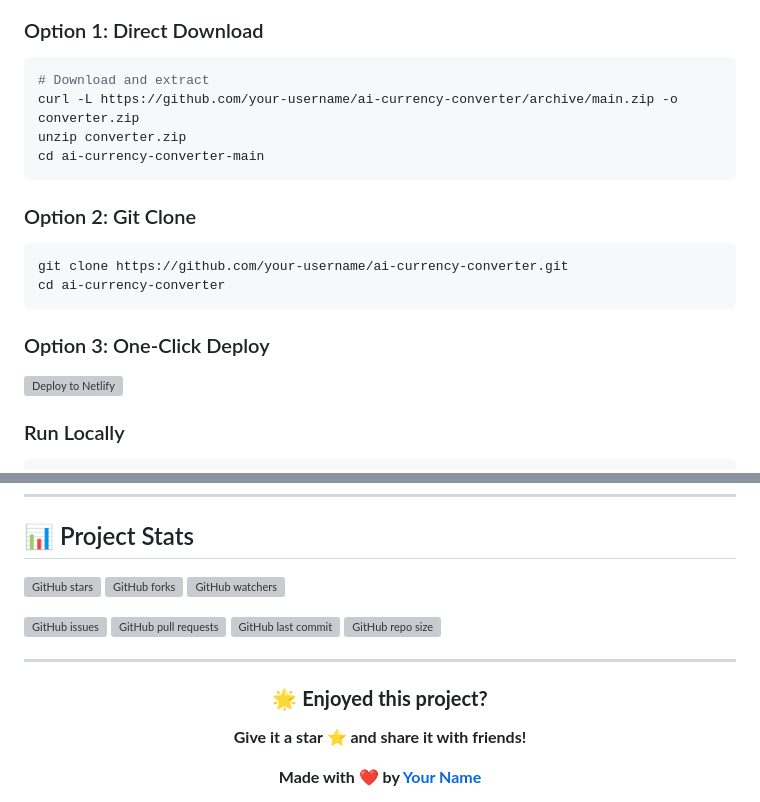
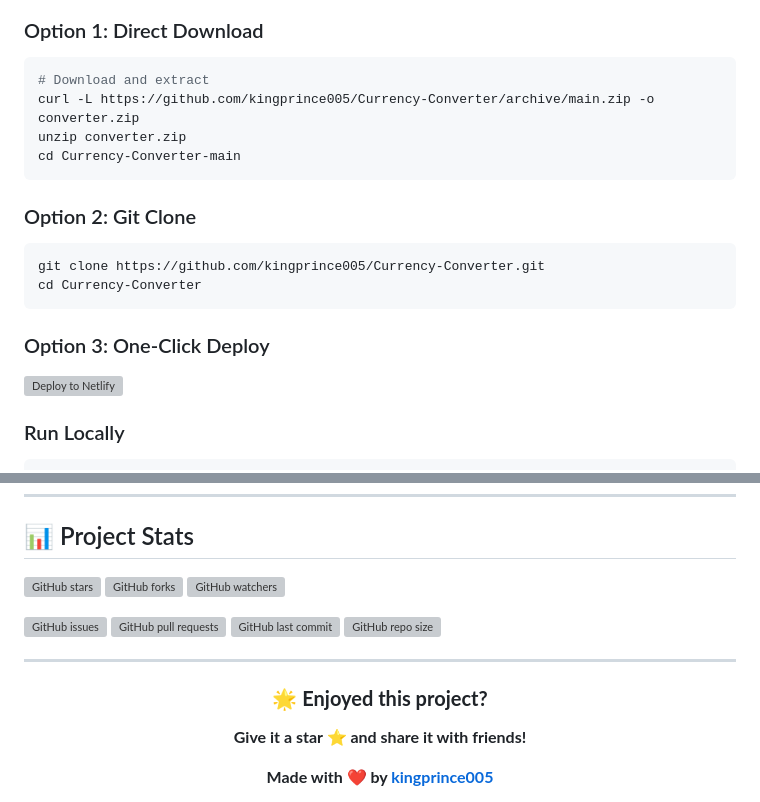
Before and after one commit to kingprince005/Currency-Converter, a Markdown page: README.md, 2 parts joined by grey strips. Drawn GitHub-style; grey boxes are pictures that could not be loaded.

Commit message:
📝 Update README with correct repository URLs and author info

````diff
--- a/README.md
+++ b/README.md
@@ -89,15 +89,15 @@ Just type naturally:
 ### Option 1: Direct Download
 ```bash
 # Download and extract
-curl -L https://github.com/your-username/ai-currency-converter/archive/main.zip -o converter.zip
+curl -L https://github.com/kingprince005/Currency-Converter/archive/main.zip -o converter.zip
 unzip converter.zip
-cd ai-currency-converter-main
+cd Currency-Converter-main
 ```
 
 ### Option 2: Git Clone
 ```bash
-git clone https://github.com/your-username/ai-currency-converter.git
-cd ai-currency-converter
+git clone https://github.com/kingprince005/Currency-Converter.git
+cd Currency-Converter
 ```
 
 ### Option 3: One-Click Deploy
@@ -257,5 +257,5 @@ This project is licensed under the **MIT License** - see the [LICENSE](LICENSE)
 
 **Give it a star ⭐ and share it with friends!**
 
-**Made with ❤️ by [Your Name](https://github.com/your-username)**
+**Made with ❤️ by [kingprince005](https://github.com/kingprince005)**
 
````
Also changed, not shown: other parts of README.md (+13 -13 lines).
